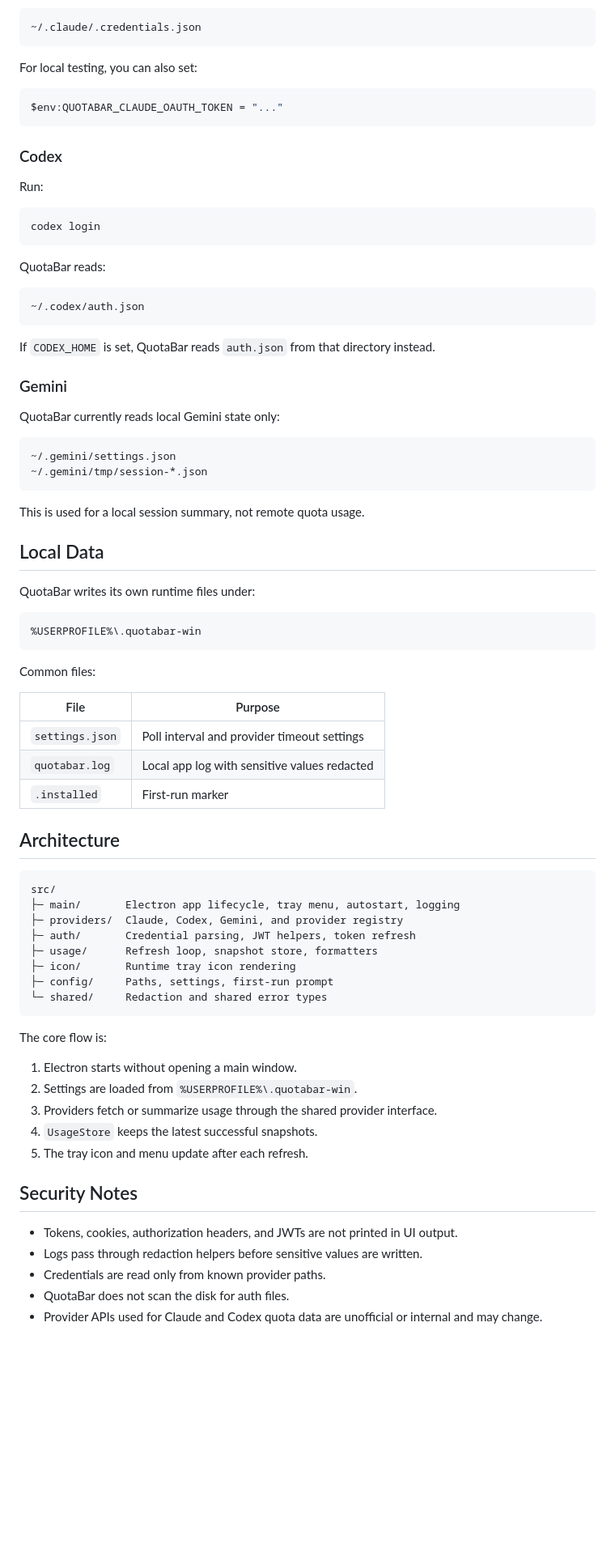
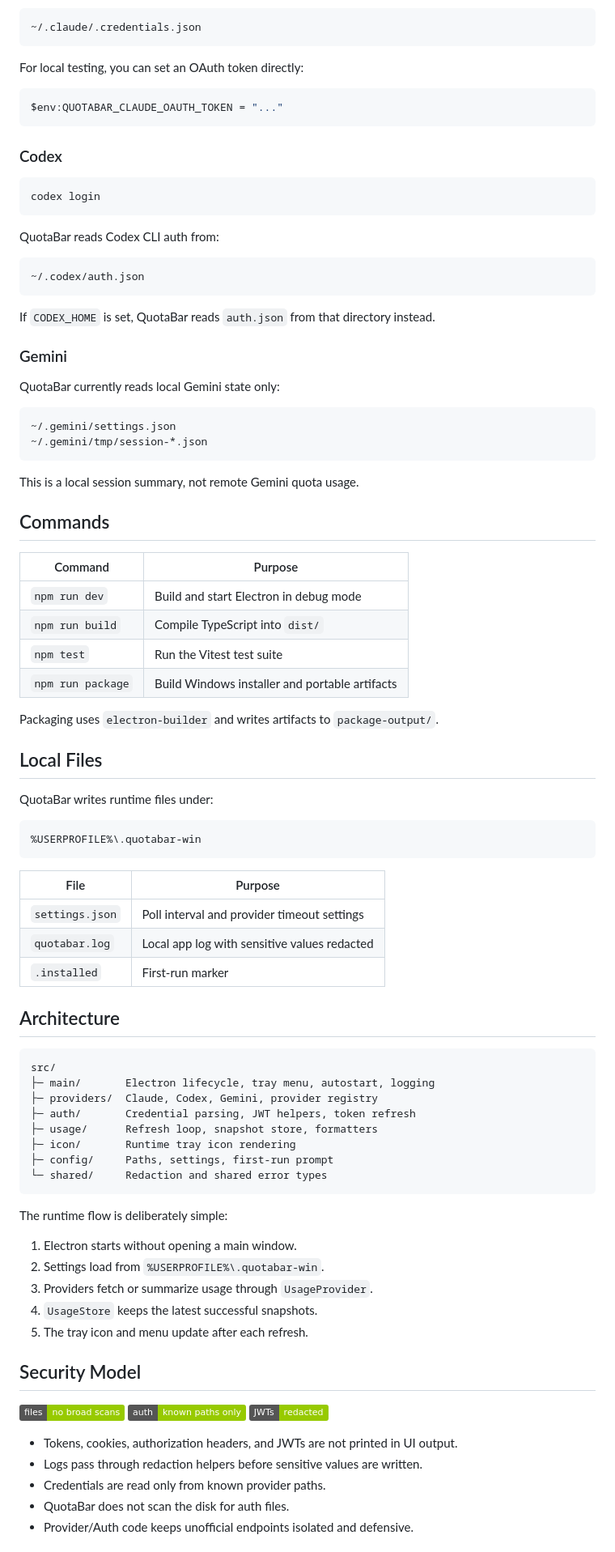
Before and after one commit to spiral023/QuotaBar, a Markdown page: README.md, the part around one of its changes. Shown at 81% size. Drawn GitHub-style; badges without logos; blank space fills up the shorter version.

````diff
--- a/README.md
+++ b/README.md
@@ -76,7 +76,7 @@ QuotaBar reads:
 ~/.claude/.credentials.json
 ```
 
-For local testing, you can also set:
+For local testing, you can set an OAuth token directly:
 
 ```powershell
 $env:QUOTABAR_CLAUDE_OAUTH_TOKEN = "..."
@@ -84,13 +84,11 @@ $env:QUOTABAR_CLAUDE_OAUTH_TOKEN = "..."
 
 ### Codex
 
-Run:
-
 ```powershell
 codex login
 ```
 
-QuotaBar reads:
+QuotaBar reads Codex CLI auth from:
 
 ```text
 ~/.codex/auth.json
@@ -107,17 +105,26 @@ QuotaBar currently reads local Gemini state only:
 ~/.gemini/tmp/session-*.json
 ```
 
-This is used for a local session summary, not remote quota usage.
+This is a local session summary, not remote Gemini quota usage.
 
-## Local Data
+## Commands
 
-QuotaBar writes its own runtime files under:
+| Command | Purpose |
+| --- | --- |
+| `npm run dev` | Build and start Electron in debug mode |
+| `npm run build` | Compile TypeScript into `dist/` |
+| `npm test` | Run the Vitest test suite |
+| `npm run package` | Build Windows installer and portable artifacts |
+
+Packaging uses `electron-builder` and writes artifacts to `package-output/`.
+
+## Local Files
+
+QuotaBar writes runtime files under:
 
 ```text
 %USERPROFILE%\.quotabar-win
 ```
-
-Common files:
 
 | File | Purpose |
 | --- | --- |
@@ -129,8 +136,8 @@ Common files:
 
 ```text
 src/
-├─ main/       Electron app lifecycle, tray menu, autostart, logging
-├─ providers/  Claude, Codex, Gemini, and provider registry
+├─ main/       Electron lifecycle, tray menu, autostart, logging
+├─ providers/  Claude, Codex, Gemini, provider registry
 ├─ auth/       Credential parsing, JWT helpers, token refresh
 ├─ usage/      Refresh loop, snapshot store, formatters
 ├─ icon/       Runtime tray icon rendering
@@ -138,19 +145,25 @@ src/
 └─ shared/     Redaction and shared error types
 ```
 
-The core flow is:
+The runtime flow is deliberately simple:
 
 1. Electron starts without opening a main window.
-2. Settings are loaded from `%USERPROFILE%\.quotabar-win`.
-3. Providers fetch or summarize usage through the shared provider interface.
+2. Settings load from `%USERPROFILE%\.quotabar-win`.
+3. Providers fetch or summarize usage through `UsageProvider`.
 4. `UsageStore` keeps the latest successful snapshots.
 5. The tray icon and menu update after each refresh.
 
-## Security Notes
+## Security Model
+
+<p>
+  <img alt="No broad scans" src="https://img.shields.io/badge/files-no_broad_scans-green">
+  <img alt="Known auth paths only" src="https://img.shields.io/badge/auth-known_paths_only-green">
+  <img alt="JWTs redacted" src="https://img.shields.io/badge/JWTs-redacted-green">
+</p>
 
 - Tokens, cookies, authorization headers, and JWTs are not printed in UI output.
 - Logs pass through redaction helpers before sensitive values are written.
 - Credentials are read only from known provider paths.
 - QuotaBar does not scan the disk for auth files.
-- Provider APIs used for Claude and Codex quota data are unofficial or internal and may change.
+- Provider/Auth code keeps unofficial endpoints isolated and defensive.
 
````
Also changed, not shown: other parts of README.md (+49 -54 lines).
